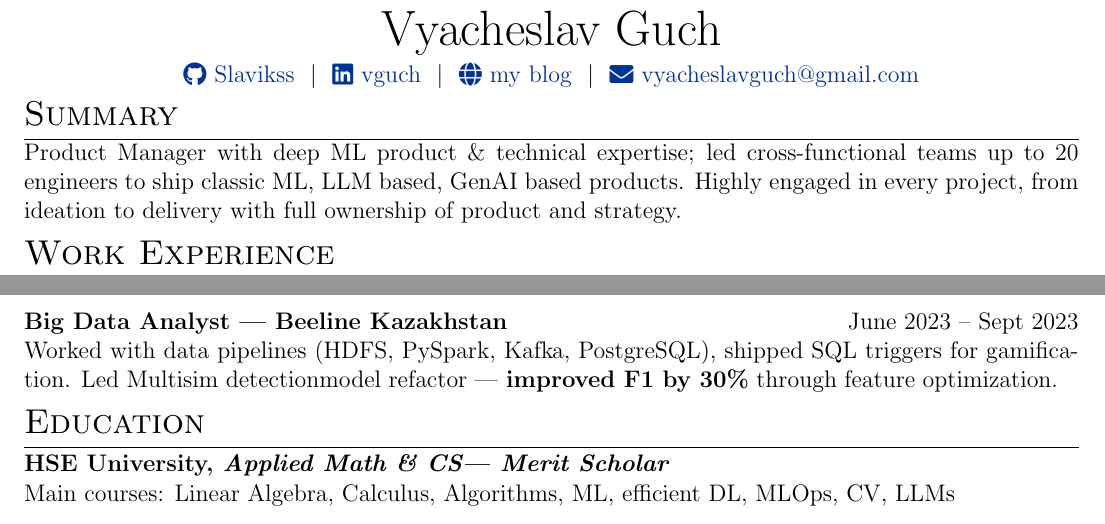
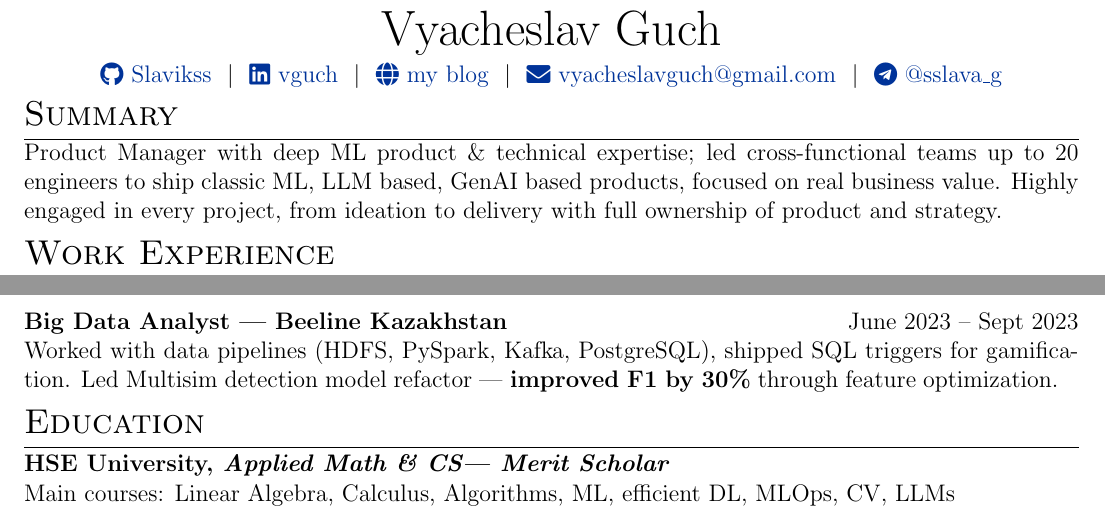
Before and after one commit to Slavikss/cv, a LaTeX CV (cv.tex): two parts of the page, joined at a grey line, cut so that both start at the same text. Compiled offline with pdfLaTeX.

Commit message:
fix summary

```diff
--- a/cv.tex
+++ b/cv.tex
@@ -147,8 +147,8 @@
 \href{https://github.com/Slavikss}{\raisebox{-0.05\height}\faGithub\ Slavikss} \ $|$ \
 \href{https://linkedin.com/in/vguch}{\raisebox{-0.05\height}\faLinkedin\ vguch} \ $|$ \
 \href{https://slavikss.github.io/blog}{\raisebox{-0.05\height}\faGlobe \ my blog} \ $|$ \
-\href{mailto:vyacheslavguch@gmail.com}{\raisebox{-0.05\height}\faEnvelope \ vyacheslavguch@gmail.com}
-% \href{tel:+000000000000}{\raisebox{-0.05\height}\faMobile \ +00.00.000.000} \\
+\href{mailto:vyacheslavguch@gmail.com}{\raisebox{-0.05\height}\faEnvelope \ vyacheslavguch@gmail.com} \ $|$ \
+\href{https://t.me/sslava_g}{\raisebox{-0.05\height}\faTelegram \ @sslava\_g} \\
 \end{tabularx}
 
 %----------------------------------------------------------------------------------------
@@ -157,7 +157,7 @@
 
 %Interests/ Keywords/ Summary
 \section{Summary}
-Product Manager with deep ML product \& technical expertise; led cross-functional teams up to 20 engineers to ship classic ML, LLM based, GenAI based products. Highly engaged in every project, from ideation to delivery with full ownership of product and strategy.
+Product Manager with deep ML product \& technical expertise; led cross-functional teams up to 20 engineers to ship classic ML, LLM based, GenAI based products, focused on real business value. Highly engaged in every project, from ideation to delivery with full ownership of product and strategy.
 
 %Experience
 \section{Work Experience}
@@ -181,7 +181,7 @@ Built data-driven OKR system for program, scaled from 30 to \textbf{150 DAU part
 
 
 \begin{jobshort}{Big Data Analyst — Beeline Kazakhstan}{June 2023 – Sept 2023}
-Worked with data pipelines (HDFS, PySpark, Kafka, PostgreSQL), shipped SQL triggers for gamification. Led Multisim detectionmodel refactor — \textbf{improved F1 by 30\%} through feature optimization.
+Worked with data pipelines (HDFS, PySpark, Kafka, PostgreSQL), shipped SQL triggers for gamification. Led Multisim detection model refactor — \textbf{improved F1 by 30\%} through feature optimization.
 \end{jobshort}
 %----------------------------------------------------------------------------------------
 %	EDUCATION
```
